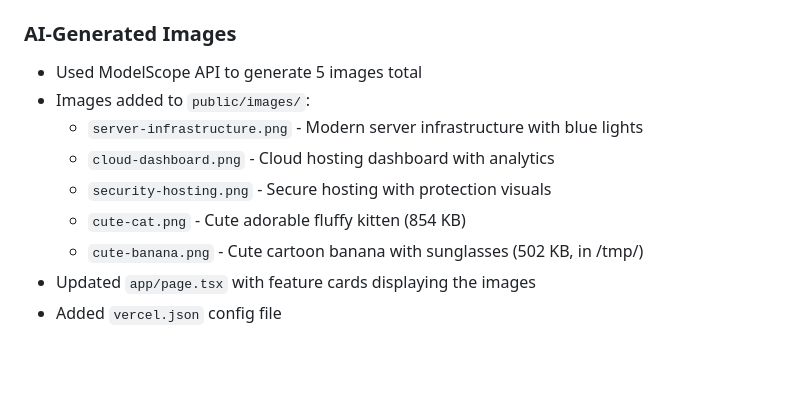
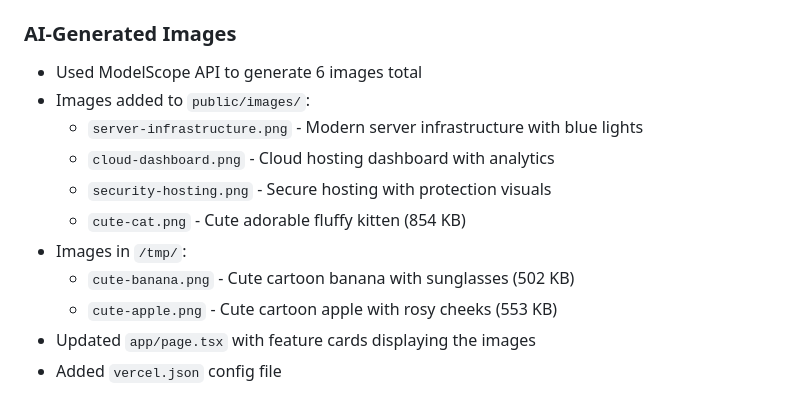
Before and after one commit to heartshare/webhosting-landing, a Markdown page: memory/2026-02-13.md, the part around the change. Drawn GitHub-style; blank space fills up the shorter version.

Commit message:
Update memory: Added cute-apple.png generation (553 KB)

```diff
--- a/memory/2026-02-13.md
+++ b/memory/2026-02-13.md
@@ -12,13 +12,15 @@
 - Vercel Token: `REDACTED`
 
 ### AI-Generated Images
-- Used ModelScope API to generate 5 images total
+- Used ModelScope API to generate 6 images total
 - Images added to `public/images/`:
   - `server-infrastructure.png` - Modern server infrastructure with blue lights
   - `cloud-dashboard.png` - Cloud hosting dashboard with analytics
   - `security-hosting.png` - Secure hosting with protection visuals
   - `cute-cat.png` - Cute adorable fluffy kitten (854 KB)
-  - `cute-banana.png` - Cute cartoon banana with sunglasses (502 KB, in /tmp/)
+- Images in `/tmp/`:
+  - `cute-banana.png` - Cute cartoon banana with sunglasses (502 KB)
+  - `cute-apple.png` - Cute cartoon apple with rosy cheeks (553 KB)
 - Updated `app/page.tsx` with feature cards displaying the images
 - Added `vercel.json` config file
 
```
